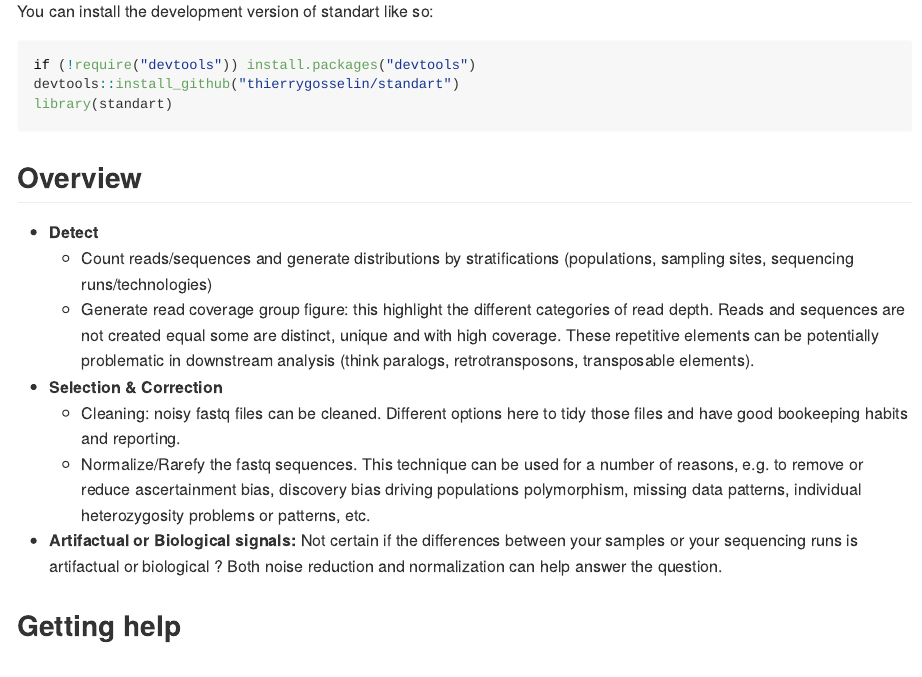
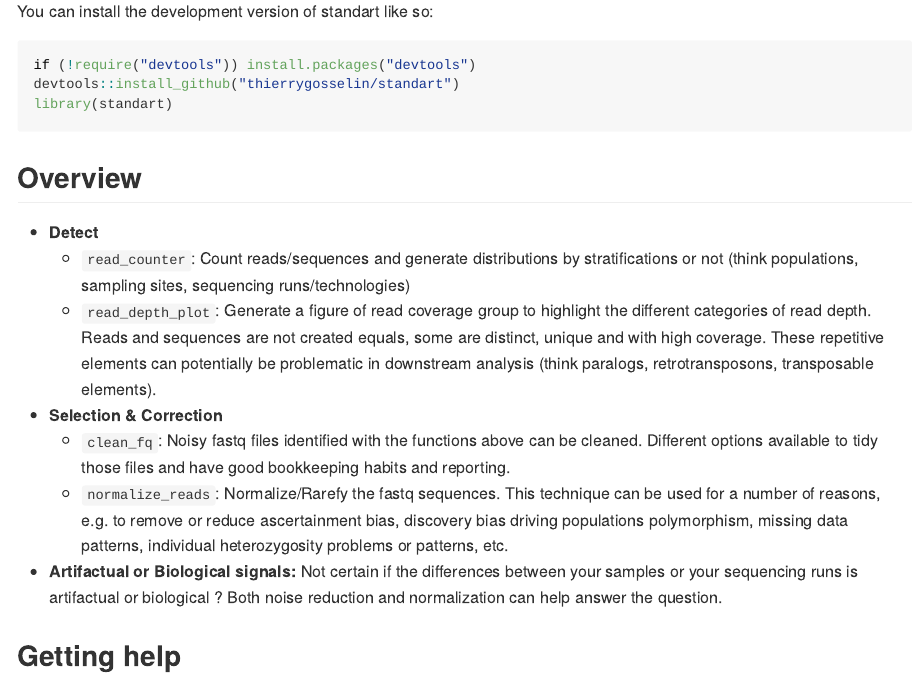
Before and after one commit to thierrygosselin/standart, an R Markdown document (README.Rmd): the page in a window 1100 px wide, from 420 px down. The pictures show the output file README.md that the author committed with the source, drawn offline in the style of GitHub; badge pictures from the web are left out.

Commit message:
update site

```diff
--- a/README.Rmd
+++ b/README.Rmd
@@ -42,11 +42,11 @@ library(standart)
 
 ## Overview
 * **Detect**
-  * Count reads/sequences and generate distributions by stratifications (populations, sampling sites, sequencing runs/technologies)
-  * Generate read coverage group figure: this highlight the different categories of read depth. Reads and sequences are not created equal some are distinct, unique and with high coverage. These repetitive elements can be potentially problematic in downstream analysis (think paralogs, retrotransposons, transposable elements).
+  * `read_counter`: Count reads/sequences and generate distributions by stratifications or not (think populations, sampling sites, sequencing runs/technologies)
+  * `read_depth_plot`: Generate a figure of read coverage group to highlight the different categories of read depth. Reads and sequences are not created equals, some are distinct, unique and with high coverage. These repetitive elements can potentially be problematic in downstream analysis (think paralogs, retrotransposons, transposable elements).
 * **Selection & Correction**
-  * Cleaning: noisy fastq files can be cleaned. Different options here to tidy those files and have good bookeeping habits and reporting.
-  * Normalize/Rarefy the fastq sequences. This technique can be used for a number of reasons, e.g. to remove or reduce ascertainment bias, discovery bias driving populations polymorphism, missing data patterns, individual heterozygosity problems or patterns, etc.
+  * `clean_fq`: Noisy fastq files identified with the functions above can be cleaned. Different options available to tidy those files and have good bookkeeping habits and reporting.
+  * `normalize_reads`: Normalize/Rarefy the fastq sequences. This technique can be used for a number of reasons, e.g. to remove or reduce ascertainment bias, discovery bias driving populations polymorphism, missing data patterns, individual heterozygosity problems or patterns, etc.
 * **Artifactual or Biological signals:** Not certain if the differences between your samples or your sequencing runs is artifactual or biological ? Both noise reduction and normalization can help answer the question.
 
 
```
Also changed, not shown: README.md, docs/pkgdown.yml, docs/search.json, 1 other file.
